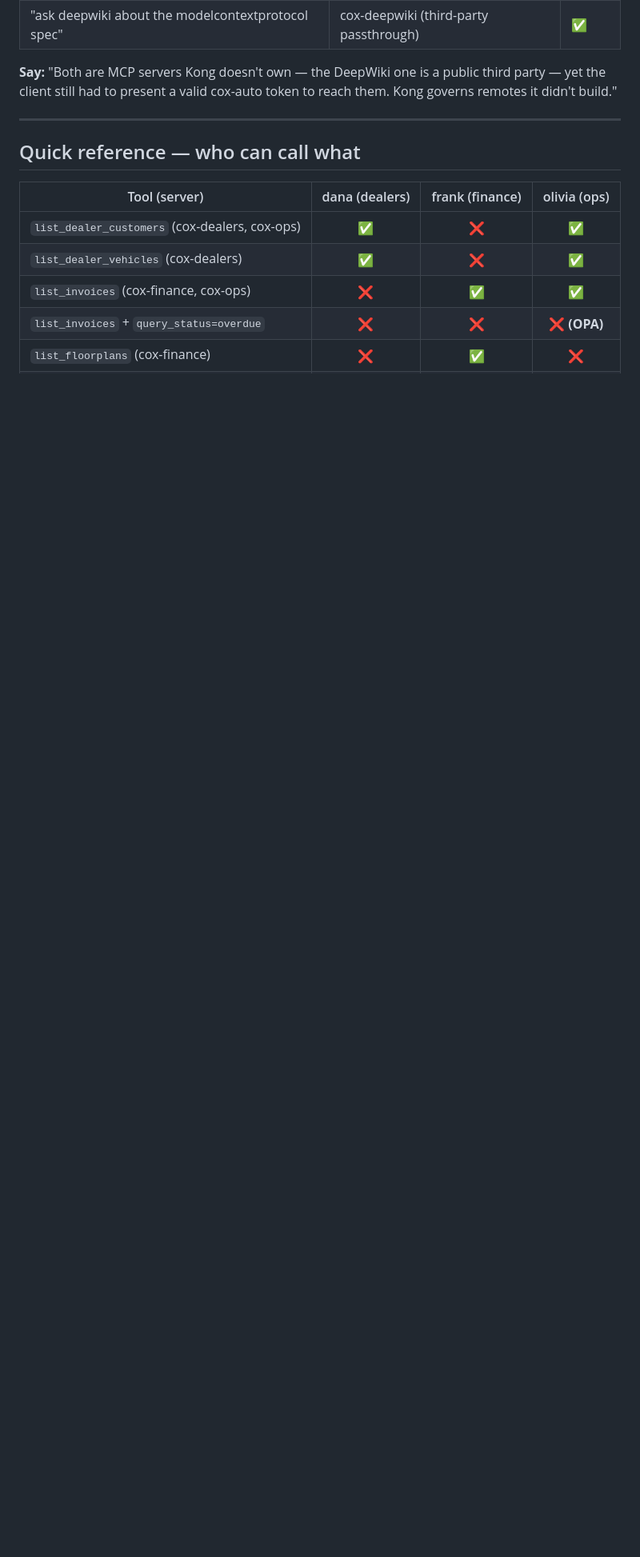
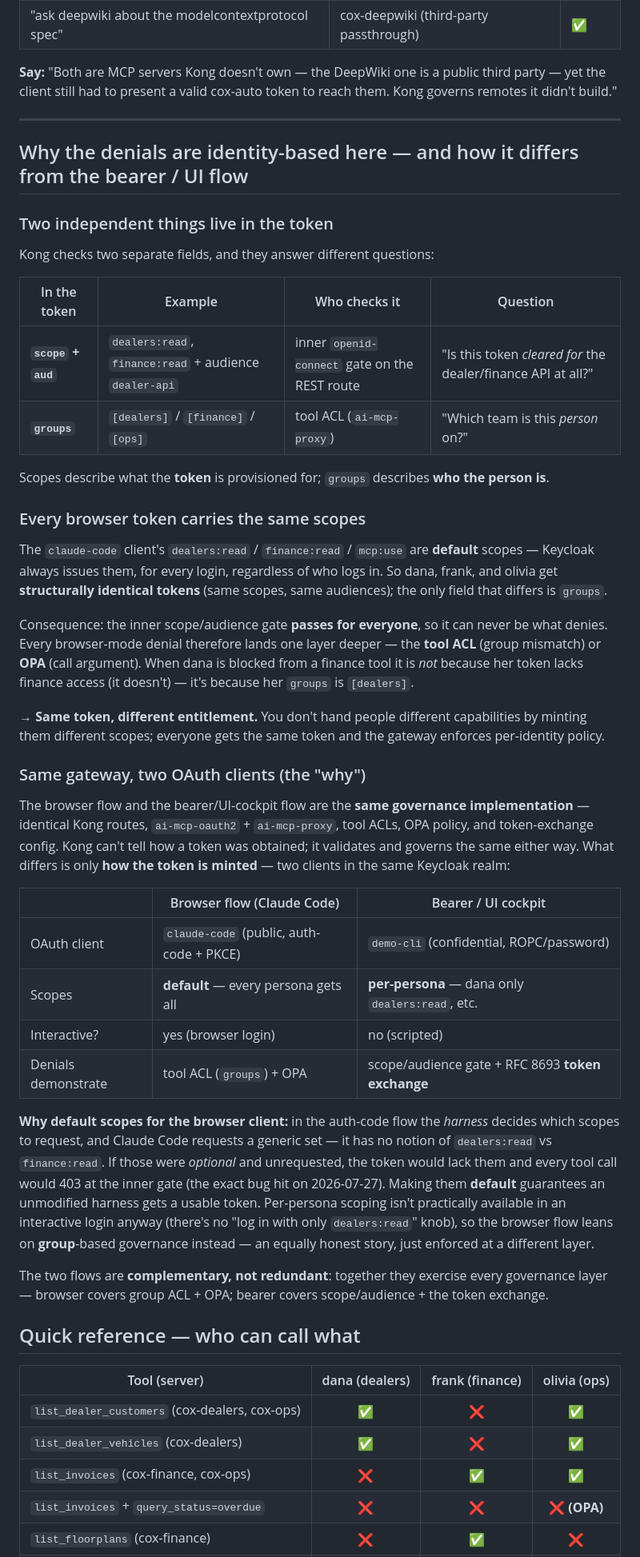
Before and after one commit to cristianstoichin/cai-mcp-demo, a Markdown page: claude/handoff/claude-code-demo.md, the part around the change. Shown at 80% size. Rendered like a GitHub page; blank space fills up the shorter version.

Commit message:
docs(demo): explain why browser denials are identity-based (two-clients design)
Add a section to claude-code-demo.md unpacking the "same token, different
entitlement" note: the two token fields Kong checks (scope/aud vs groups), why the
claude-code client's default scopes make every browser token structurally identical
(so denials land at the tool ACL / OPA, never the inner scope gate), and the
two-clients-one-gateway design — browser uses claude-code (default scopes, auth-code)
vs bearer/UI uses demo-cli (per-persona scopes, ROPC), both feeding the same Kong
governance. Explains why default scopes are the right call for an unmodified harness.

Co-Authored-By: Claude Opus 4.8 (1M context) <noreply@anthropic.com>

```diff
--- a/claude/handoff/claude-code-demo.md
+++ b/claude/handoff/claude-code-demo.md
@@ -94,6 +94,58 @@ client still had to present a valid cox-auto token to reach them. Kong governs r
 
 ---
 
+## Why the denials are identity-based here — and how it differs from the bearer / UI flow
+
+### Two independent things live in the token
+
+Kong checks two separate fields, and they answer different questions:
+
+| In the token | Example | Who checks it | Question |
+|---|---|---|---|
+| **`scope` + `aud`** | `dealers:read`, `finance:read` + audience `dealer-api` | inner `openid-connect` gate on the REST route | "Is this token *cleared for* the dealer/finance API at all?" |
+| **`groups`** | `[dealers]` / `[finance]` / `[ops]` | tool ACL (`ai-mcp-proxy`) | "Which team is this *person* on?" |
+
+Scopes describe what the **token** is provisioned for; `groups` describes **who the person is**.
+
+### Every browser token carries the same scopes
+
+The `claude-code` client's `dealers:read` / `finance:read` / `mcp:use` are **default** scopes — Keycloak
+always issues them, for every login, regardless of who logs in. So dana, frank, and olivia get
+**structurally identical tokens** (same scopes, same audiences); the only field that differs is `groups`.
+
+Consequence: the inner scope/audience gate **passes for everyone**, so it can never be what denies. Every
+browser-mode denial therefore lands one layer deeper — the **tool ACL** (group mismatch) or **OPA** (call
+argument). When dana is blocked from a finance tool it is *not* because her token lacks finance access
+(it doesn't) — it's because her `groups` is `[dealers]`.
+
+→ **Same token, different entitlement.** You don't hand people different capabilities by minting them
+different scopes; everyone gets the same token and the gateway enforces per-identity policy.
+
+### Same gateway, two OAuth clients (the "why")
+
+The browser flow and the bearer/UI-cockpit flow are the **same governance implementation** — identical
+Kong routes, `ai-mcp-oauth2` + `ai-mcp-proxy`, tool ACLs, OPA policy, and token-exchange config. Kong
+can't tell how a token was obtained; it validates and governs the same either way. What differs is only
+**how the token is minted** — two clients in the same Keycloak realm:
+
+| | Browser flow (Claude Code) | Bearer / UI cockpit |
+|---|---|---|
+| OAuth client | `claude-code` (public, auth-code + PKCE) | `demo-cli` (confidential, ROPC/password) |
+| Scopes | **default** — every persona gets all | **per-persona** — dana only `dealers:read`, etc. |
+| Interactive? | yes (browser login) | no (scripted) |
+| Denials demonstrate | tool ACL (`groups`) + OPA | scope/audience gate + RFC 8693 **token exchange** |
+
+**Why default scopes for the browser client:** in the auth-code flow the *harness* decides which scopes
+to request, and Claude Code requests a generic set — it has no notion of `dealers:read` vs `finance:read`.
+If those were *optional* and unrequested, the token would lack them and every tool call would 403 at the
+inner gate (the exact bug hit on 2026-07-27). Making them **default** guarantees an unmodified harness
+gets a usable token. Per-persona scoping isn't practically available in an interactive login anyway
+(there's no "log in with only `dealers:read`" knob), so the browser flow leans on **group**-based
+governance instead — an equally honest story, just enforced at a different layer.
+
+The two flows are **complementary, not redundant**: together they exercise every governance layer —
+browser covers group ACL + OPA; bearer covers scope/audience + the token exchange.
+
 ## Quick reference — who can call what
 
 | Tool (server) | dana (dealers) | frank (finance) | olivia (ops) |
```
